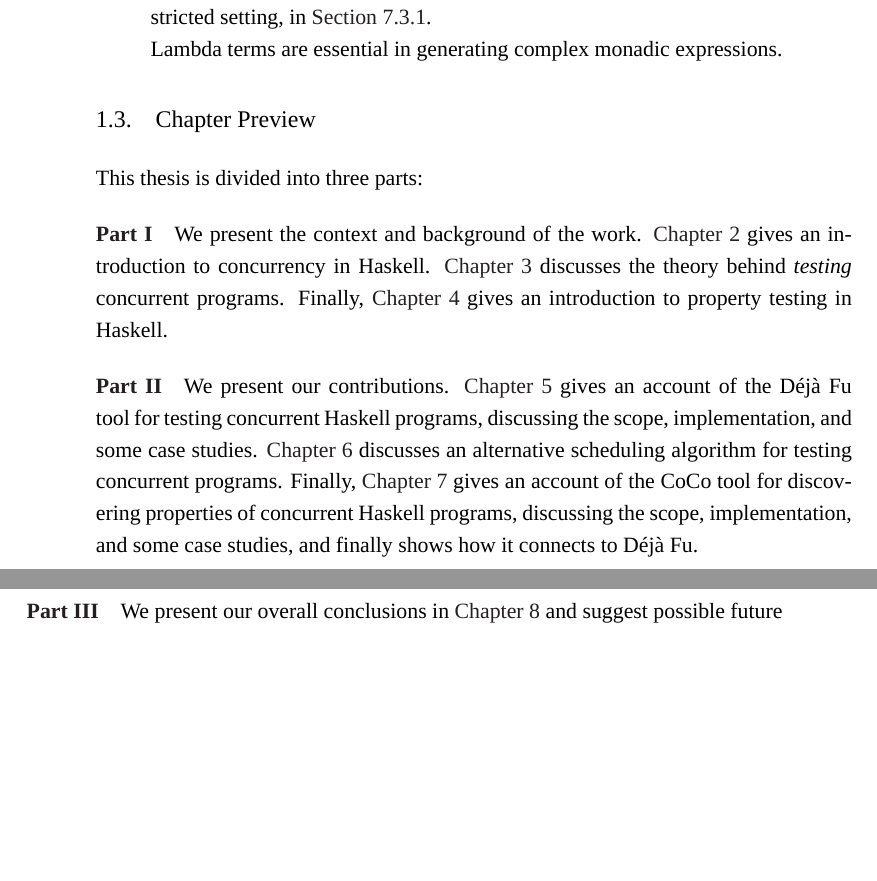
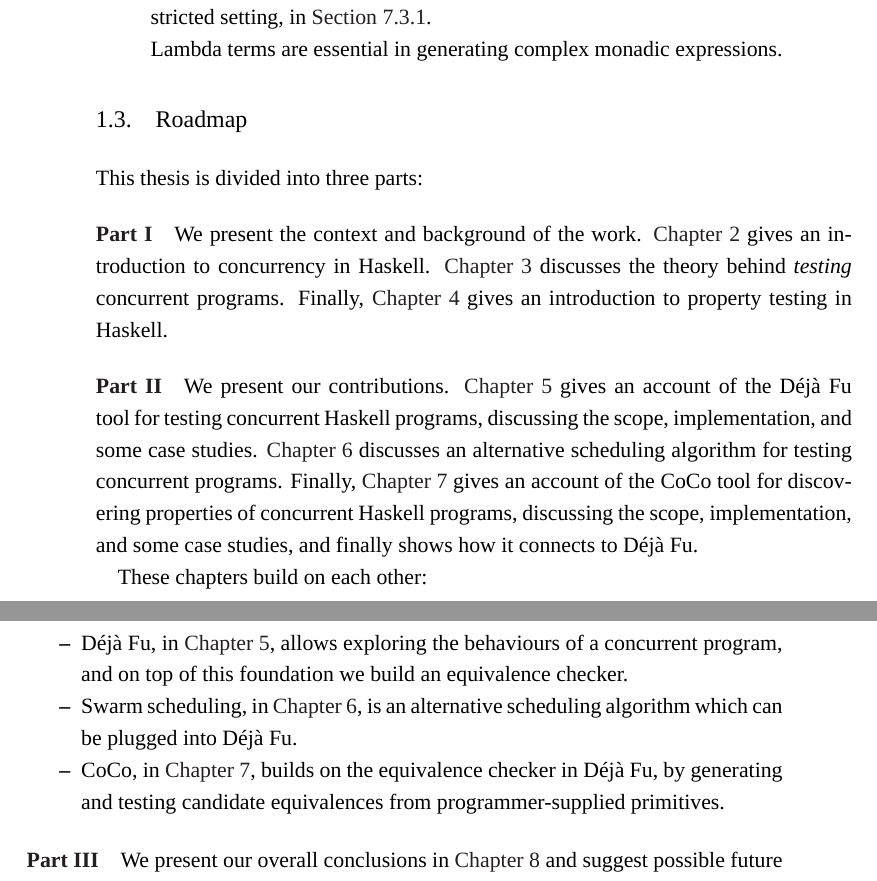
Before and after one commit to barrucadu/phd, a LaTeX thesis (thesis/thesis.tex, which reads thesis/introduction.tex): two parts of pages 18 and 19 of 183, joined at a grey line, cut so that both start at the same text, the shorter picture padded with empty space. Compiled offline with XeLaTeX; a missing font is replaced by an installed copy or a similar font.

Commit message:
Introduction: Roadmap

```diff
--- a/thesis/introduction.tex
+++ b/thesis/introduction.tex
@@ -168,7 +168,7 @@ smaller ones along the way:
   expressions.
 \end{itemize}
 
-\section{Chapter Preview}
+\section{Roadmap}
 \label{sec:intro-roadmap}
 
 This thesis is divided into three parts:
@@ -189,6 +189,19 @@ for testing concurrent programs.  Finally, \Cref{chp:coco} gives an
 account of the CoCo tool for discovering properties of concurrent
 Haskell programs, discussing the scope, implementation, and some case
 studies, and finally shows how it connects to \dejafu{}.
+
+These chapters build on each other:
+
+\begin{itemize}
+\item \dejafu{}, in \Cref{chp:dejafu}, allows exploring the behaviours
+  of a concurrent program, and on top of this foundation we build an
+  equivalence checker.
+\item Swarm scheduling, in \Cref{chp:algorithms}, is an alternative
+  scheduling algorithm which can be plugged into \dejafu{}.
+\item CoCo, in \Cref{chp:coco}, builds on the equivalence checker in
+  \dejafu{}, by generating and testing candidate equivalences from
+  programmer-supplied primitives.
+\end{itemize}
 
 \paragraph{\Cref{part:end}}
 We present our overall conclusions in \Cref{chp:conclusions} and
```
